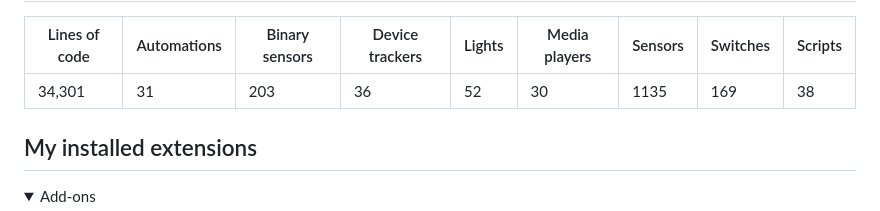
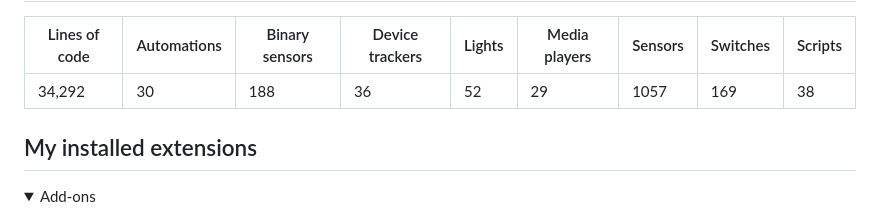
Before and after one commit to ngocjohn/hass-config, a Markdown page: docs/README.md, the part around one of its changes. Rendered like a GitHub page; folded sections open.

```diff
--- a/docs/README.md
+++ b/docs/README.md
@@ -37,13 +37,13 @@ https://github.com/ngocjohn/hass-config/assets/96962827/acc1a4db-b92e-4ab1-ac9d-
       </thead>
       <tbody>
           <tr>
-              <td>34,301 </td>
-              <td>31</td>
-              <td>203</td>
+              <td>34,292 </td>
+              <td>30</td>
+              <td>188</td>
               <td>36</td>
               <td>52</td>
-              <td>30</td>
-              <td>1135</td>
+              <td>29</td>
+              <td>1057</td>
               <td>169</td>
               <td>38</td>
           </tr>
```
Also changed, not shown: other parts of docs/README.md (+0 -2 lines).
